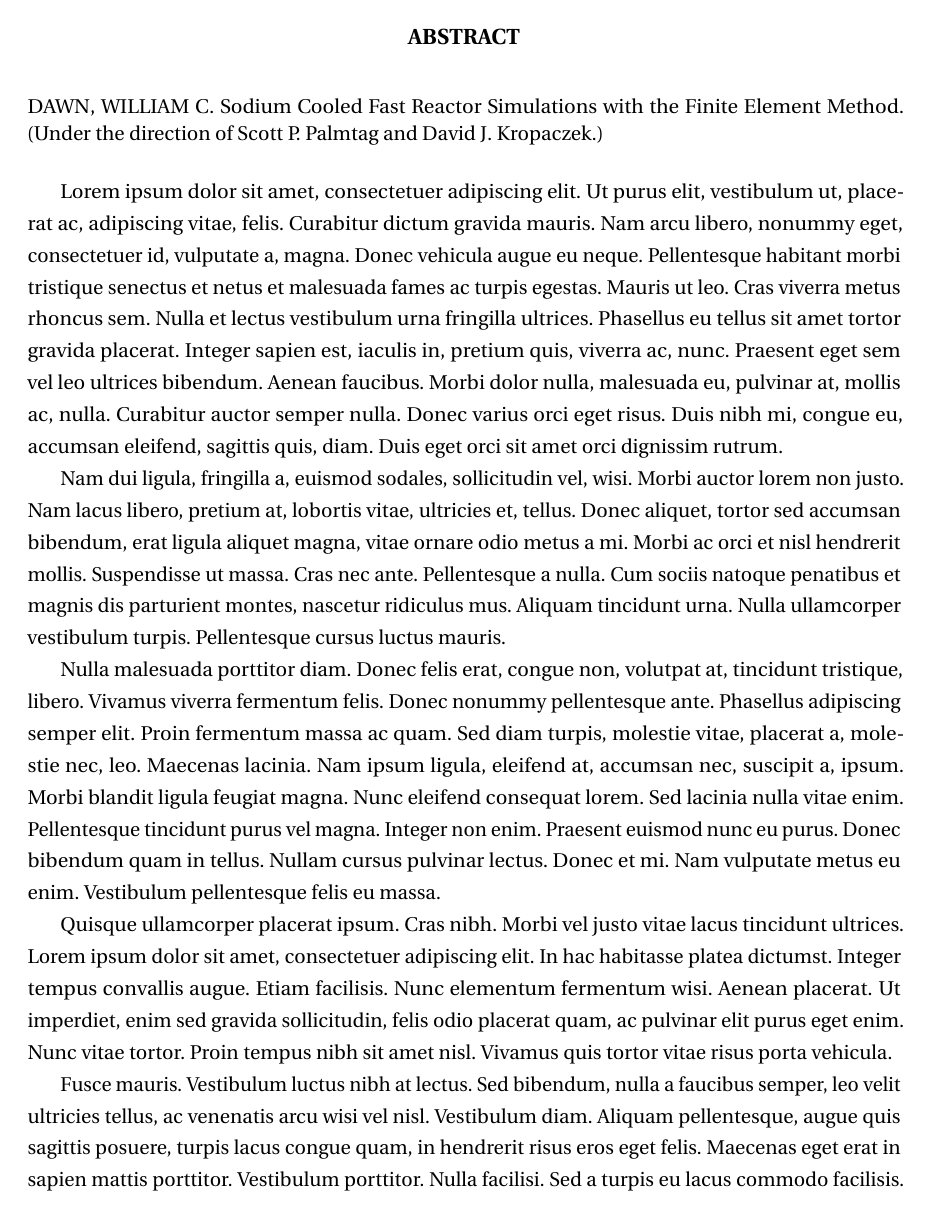
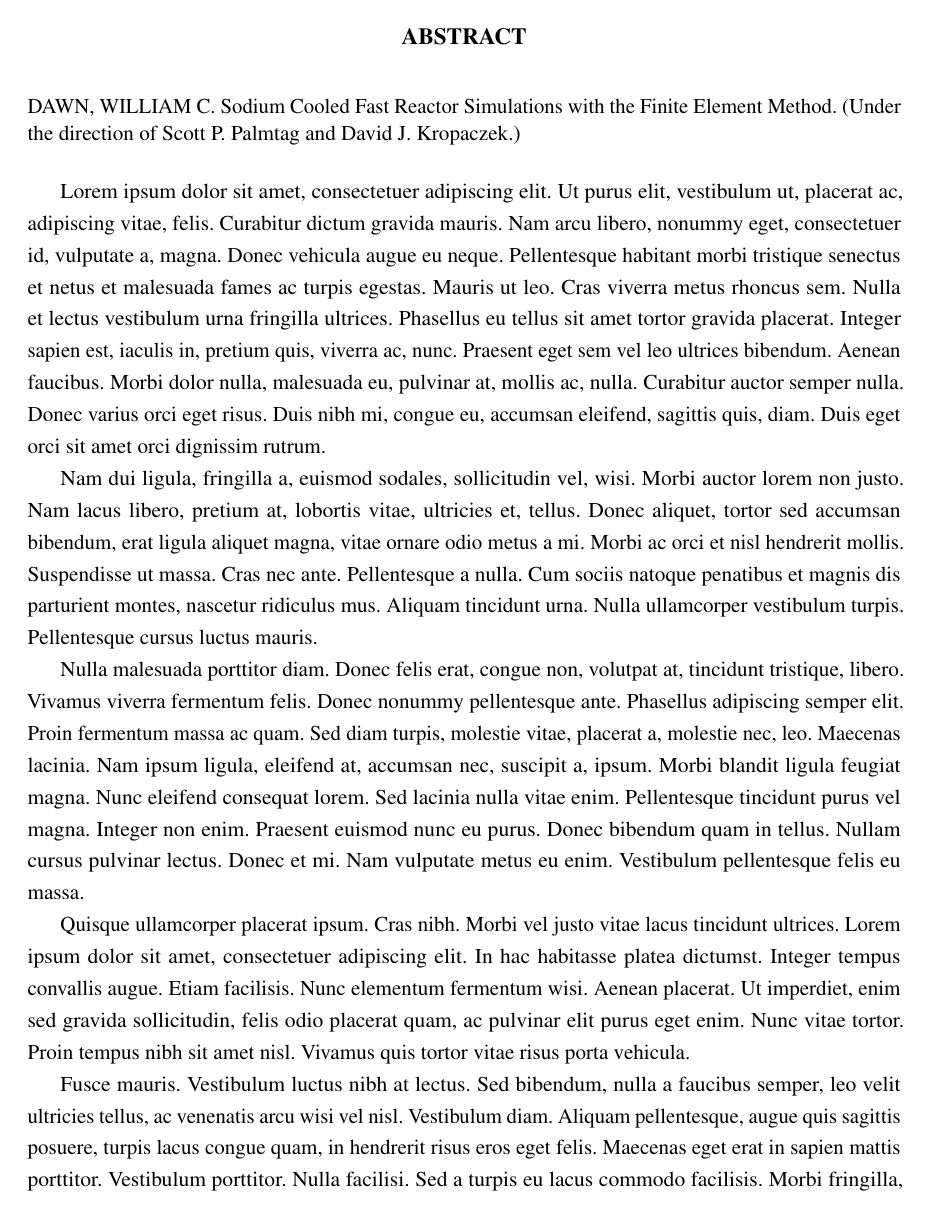
Before and after one commit to wcdawn/WilliamDawn-thesis, a LaTeX thesis (WilliamDawn-thesis.tex, which reads optional.tex): page 1 of 82. Compiled offline with pdfLaTeX.

Commit message:
updating font

```diff
--- a/optional.tex
+++ b/optional.tex
@@ -53,8 +53,8 @@
 
 
 %% Utopia
-\usepackage[T1]{fontenc}
-\usepackage[adobe-utopia]{mathdesign}
+%\usepackage[T1]{fontenc}
+%\usepackage[adobe-utopia]{mathdesign}
 
 %% Palatino
 %\usepackage[T1]{fontenc}
@@ -66,8 +66,9 @@
 %\usepackage{kmath,kerkis}
 
 %% Times
-%\usepackage[T1]{fontenc}
-%\usepackage{mathptmx}
+\usepackage[T1]{fontenc}
+\usepackage{mathptmx}
+\usepackage{amsfonts}
 
 
 %% Sans serif fonts -------------------------
```
Also changed, not shown: WilliamDawn-thesis-blx.bib (+2 -2 lines), 1 other file.
